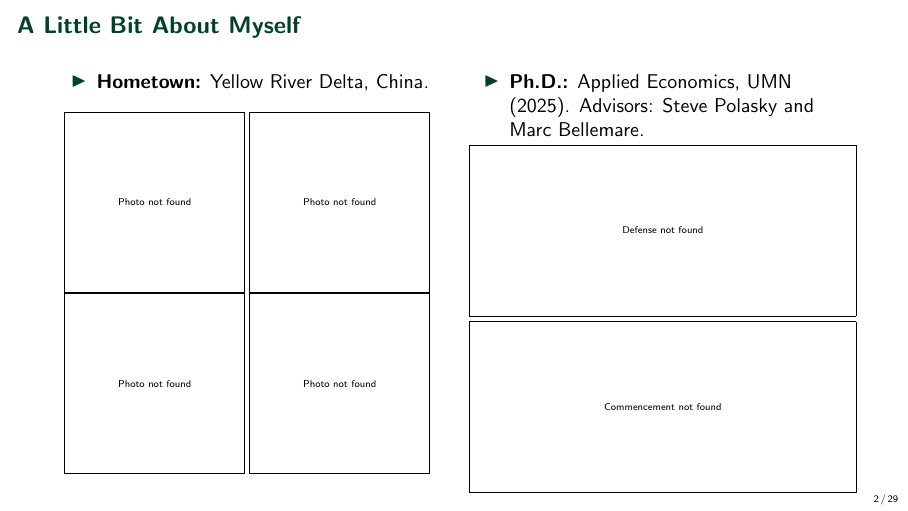
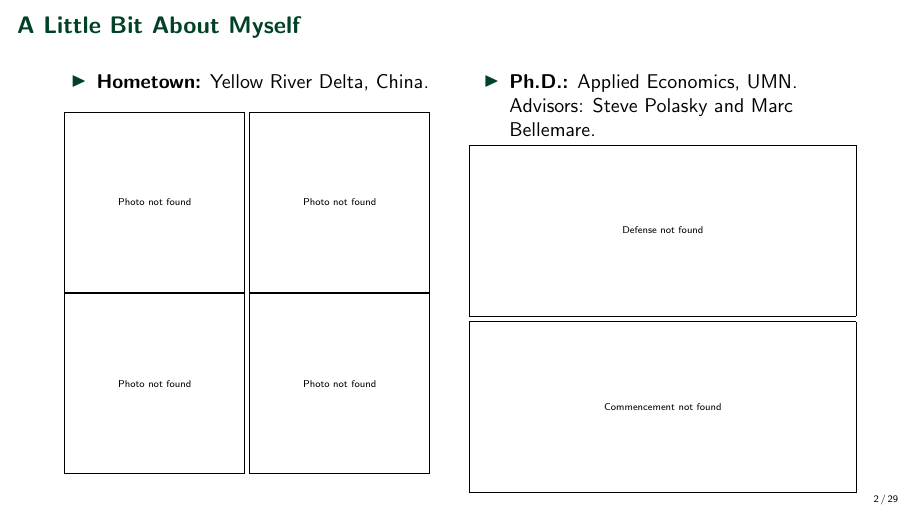
Before and after one commit to yanxulong/fuel_reduction_wildfire, LaTeX slides (slides/fuel_reduction_wildfire_natcap_lab20261102.tex): page 2 of 37. Compiled offline with pdfLaTeX.

Commit message:
Remove graduation year from PhD introduction

```diff
--- a/slides/fuel_reduction_wildfire_natcap_lab20261102.tex
+++ b/slides/fuel_reduction_wildfire_natcap_lab20261102.tex
@@ -116,7 +116,7 @@
     \begin{column}{0.48\textwidth}
       \begin{minipage}[t][0.82\textheight][t]{\linewidth}
         \begin{itemize}
-          \item \textbf{Ph.D.:} Applied Economics, UMN (2025). Advisors: Steve Polasky and Marc Bellemare.
+          \item \textbf{Ph.D.:} Applied Economics, UMN. Advisors: Steve Polasky and Marc Bellemare.
         \end{itemize}
         \vfill
         {\centering
```
